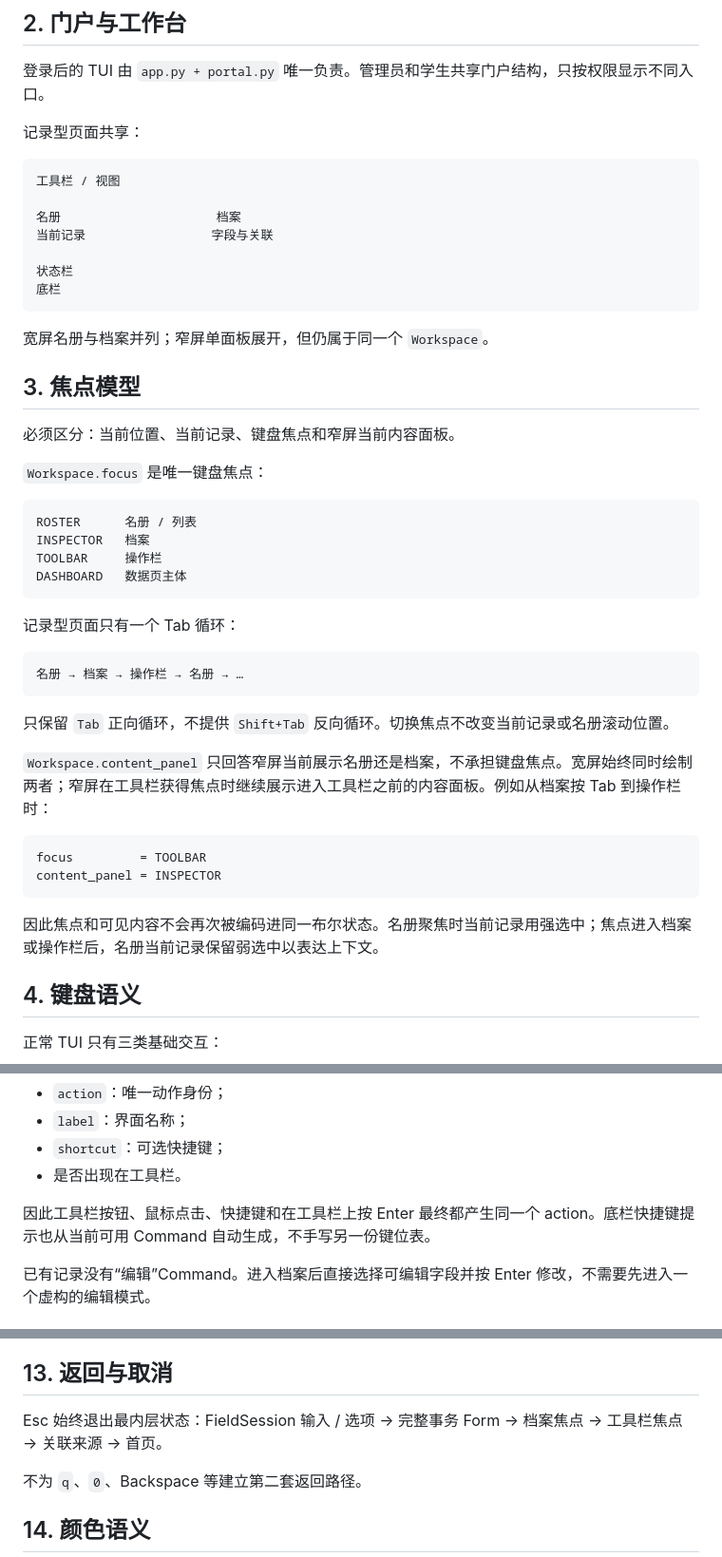
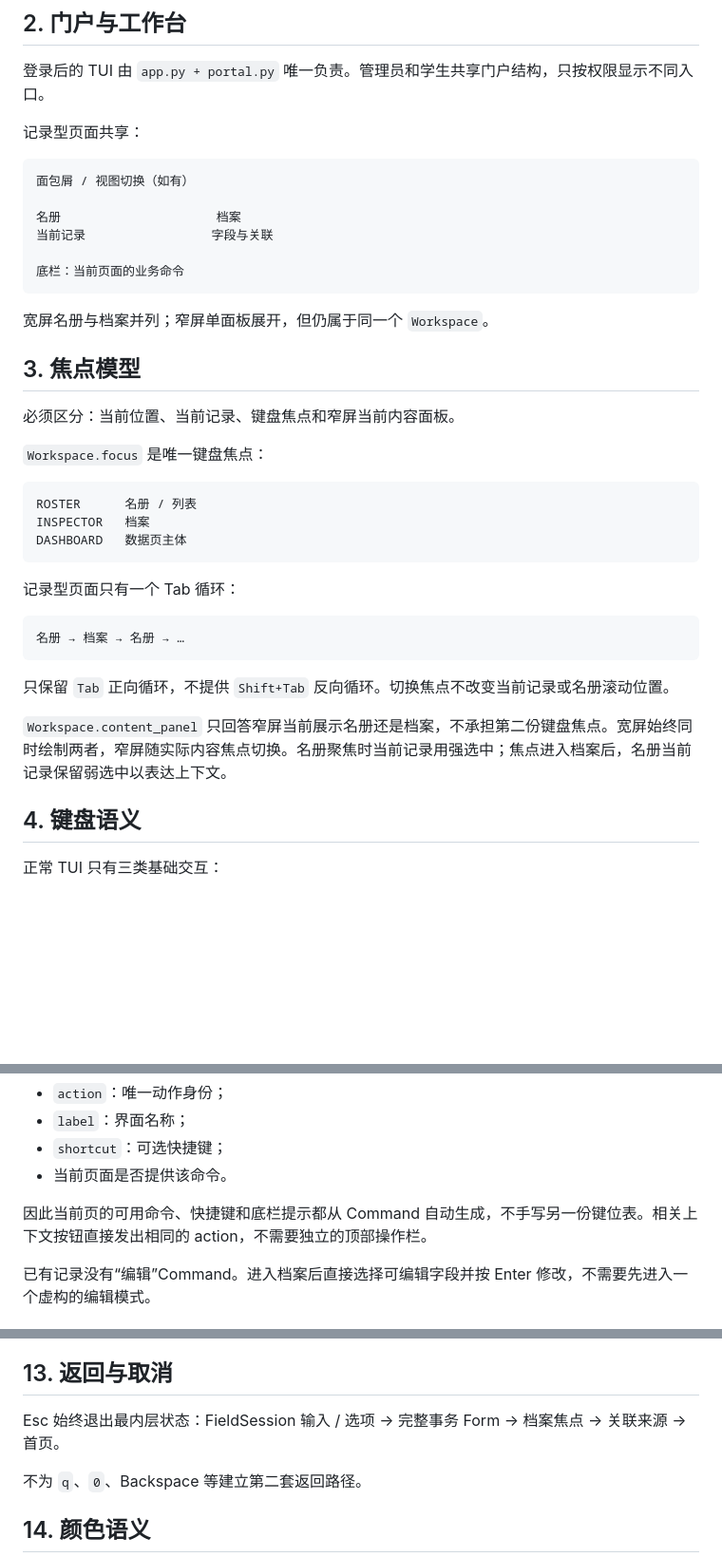
Before and after one commit to RinoPaw/xingyuan-sis, a Markdown page: docs/ui-design.md, 3 parts joined by grey strips. Shown at 95% size. GitHub-like rendering; blank space fills up the shorter version.

Commit message:
docs: replace obsolete toolbar interaction contract with responsive content panels

````diff
--- a/docs/ui-design.md
+++ b/docs/ui-design.md
@@ -20,13 +20,12 @@
 记录型页面共享：
 
 ```text
-工具栏 / 视图
+面包屑 / 视图切换（如有）
 
 名册                     档案
 当前记录                 字段与关联
 
-状态栏
-底栏
+底栏：当前页面的业务命令
 ```
 
 宽屏名册与档案并列；窄屏单面板展开，但仍属于同一个 `Workspace`。
@@ -40,26 +39,18 @@
 ```text
 ROSTER      名册 / 列表
 INSPECTOR   档案
-TOOLBAR     操作栏
 DASHBOARD   数据页主体
 ```
 
 记录型页面只有一个 Tab 循环：
 
 ```text
-名册 → 档案 → 操作栏 → 名册 → …
+名册 → 档案 → 名册 → …
 ```
 
 只保留 `Tab` 正向循环，不提供 `Shift+Tab` 反向循环。切换焦点不改变当前记录或名册滚动位置。
 
-`Workspace.content_panel` 只回答窄屏当前展示名册还是档案，不承担键盘焦点。宽屏始终同时绘制两者；窄屏在工具栏获得焦点时继续展示进入工具栏之前的内容面板。例如从档案按 Tab 到操作栏时：
-
-```text
-focus         = TOOLBAR
-content_panel = INSPECTOR
-```
-
-因此焦点和可见内容不会再次被编码进同一布尔状态。名册聚焦时当前记录用强选中；焦点进入档案或操作栏后，名册当前记录保留弱选中以表达上下文。
+`Workspace.content_panel` 只回答窄屏当前展示名册还是档案，不承担第二份键盘焦点。宽屏始终同时绘制两者，窄屏随实际内容焦点切换。名册聚焦时当前记录用强选中；焦点进入档案后，名册当前记录保留弱选中以表达上下文。
 
 ## 4. 键盘语义
 
@@ -104,9 +95,9 @@ action
 - `action`：唯一动作身份；
 - `label`：界面名称；
 - `shortcut`：可选快捷键；
-- 是否出现在工具栏。
+- 当前页面是否提供该命令。
 
-因此工具栏按钮、鼠标点击、快捷键和在工具栏上按 Enter 最终都产生同一个 action。底栏快捷键提示也从当前可用 Command 自动生成，不手写另一份键位表。
+因此当前页的可用命令、快捷键和底栏提示都从 Command 自动生成，不手写另一份键位表。相关上下文按钮直接发出相同的 action，不需要独立的顶部操作栏。
 
 已有记录没有“编辑”Command。进入档案后直接选择可编辑字段并按 Enter 修改，不需要先进入一个虚构的编辑模式。
 
@@ -266,7 +257,7 @@ wheel down → down
 
 ## 13. 返回与取消
 
-Esc 始终退出最内层状态：FieldSession 输入 / 选项 → 完整事务 Form → 档案焦点 → 工具栏焦点 → 关联来源 → 首页。
+Esc 始终退出最内层状态：FieldSession 输入 / 选项 → 完整事务 Form → 档案焦点 → 关联来源 → 首页。
 
 不为 `q`、`0`、Backspace 等建立第二套返回路径。
 
````
